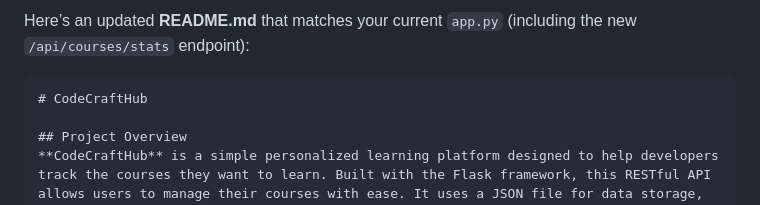
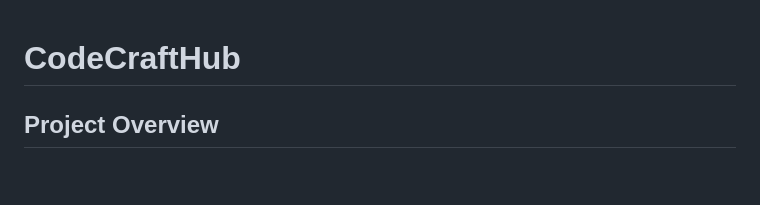
Before and after one commit to darksider225/codecrafthub1, a Markdown page: README.md, the part around the change. GitHub-like rendering; blank space fills up the shorter version.

Commit message:
Update README.md to reflect current project status
Removed outdated information about README and app.py.

````diff
--- a/README.md
+++ b/README.md
@@ -1,6 +1,3 @@
-Here’s an updated **README.md** that matches your current `app.py` (including the new `/api/courses/stats` endpoint):
-
-```markdown
 # CodeCraftHub
 
 ## Project Overview
````
